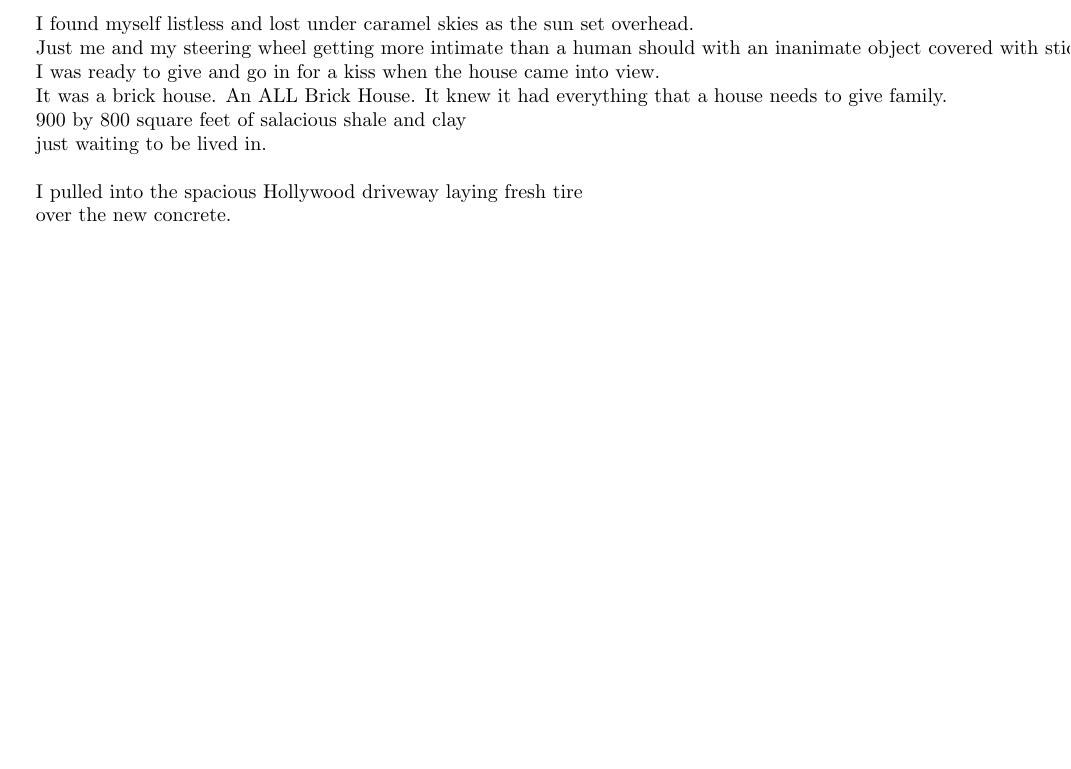
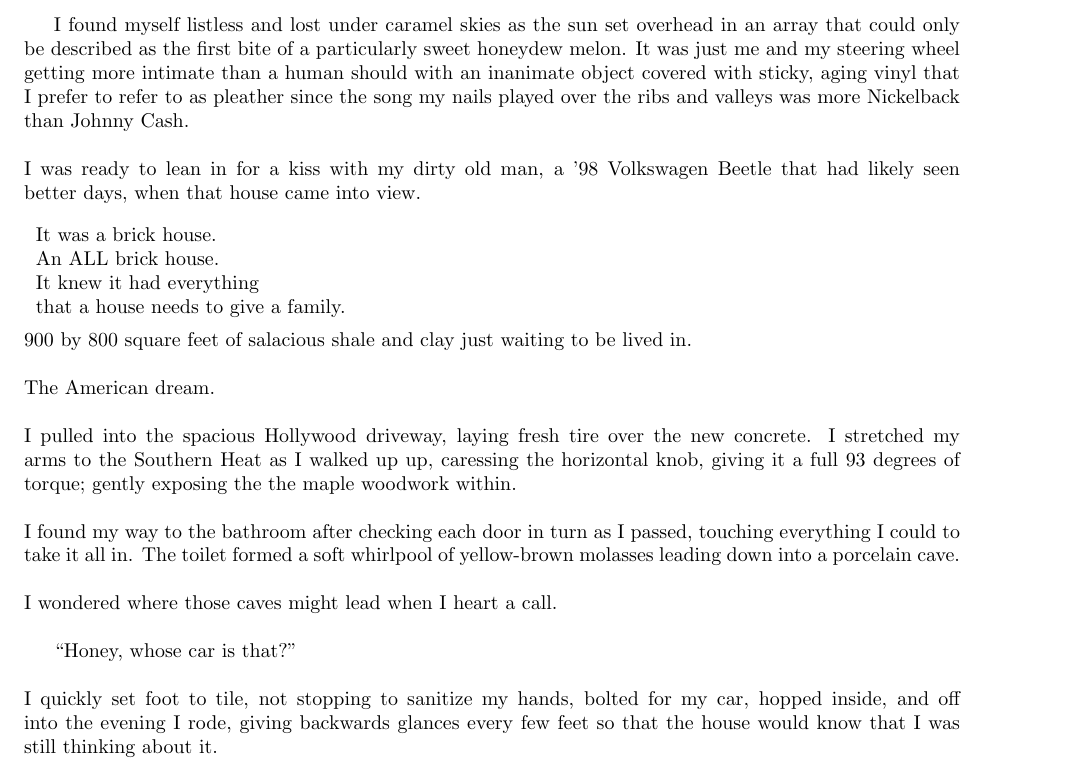
Before and after one commit to jad0017/poems, a LaTeX document (house/house_shae.tex): part of the page, cut so that both start at the same text, the shorter picture padded with empty space. Compiled offline with pdfLaTeX.

Commit message:
Adding more poemmmms

```diff
--- a/house/house_shae.tex
+++ b/house/house_shae.tex
@@ -1,22 +1,59 @@
 \documentclass{article}
 \usepackage{fullpage}
 \begin{document}
-\begin{center}
+I found myself listless and lost under caramel skies as the sun set overhead
+in an array that could only be described as the first bite of a
+particularly sweet honeydew melon.
+It was just me and my steering wheel getting more intimate than
+a human should with an inanimate object covered with sticky, aging
+vinyl that I prefer to refer to as pleather since the song my
+nails played over the ribs and valleys was more Nickelback than
+Johnny Cash.
+\\
+\\
+I was ready to lean in for a kiss with my dirty old man,
+a '98 Volkswagen Beetle that had likely seen better days,
+when that house came into view.
+\\ \\
+\noindent
 \begin{tabular}{l}
-I found myself listless and lost under caramel skies as the sun set overhead. \\
-Just me and my steering wheel getting more intimate than a human should with
-an inanimate object covered with sticky aging pleather. \\
-I was ready to give and go in for a kiss when the house came into view. \\
-It was a brick house.  An ALL Brick House.  It knew it had everything
-that a house needs to give family.  \\
-900 by 800 square feet of salacious shale and clay \\
-just waiting to be lived in. \\
+It was a brick house. \\
+An ALL brick house. \\
+It knew it had everything \\
+that a house needs to give a family. \\
+\end{tabular}
+\\ \\
+\noindent
+900 by 800 square feet of salacious shale and clay
+just waiting to be lived in.
 \\
-I pulled into the spacious Hollywood driveway laying fresh tire \\
-over the new concrete. \\
-
 \\
-\end{tabular}
-\end{center}
+The American dream.
+\\
+\\
+I pulled into the spacious Hollywood driveway,
+laying fresh tire over the new concrete.
+I stretched my arms to the Southern Heat as I walked up
+up, caressing the horizontal knob, giving it a full
+93 degrees of torque; gently exposing the the maple
+woodwork within.
+\\
+\\
+I found my way to the bathroom after checking each
+door in turn as I passed, touching everything I could
+to take it all in.  The toilet formed a soft
+whirlpool of yellow-brown molasses leading down
+into a porcelain cave.
+\\
+\\
+I wondered where those caves might lead
+when I heart a call.
+\\ \\
+\indent ``Honey, whose car is that?'' \\
+\\
+I quickly set foot to tile, not stopping to sanitize my hands,
+bolted for my car, hopped inside, and off into the evening I rode,
+giving backwards glances every few feet so that the house
+would know that I was still thinking about it.
 
 \end{document}
```
Also changed, not shown: house/house_dave.tex (added, +32 -0 lines), leaves_in_the_woods.tex (+3 -4 lines).
